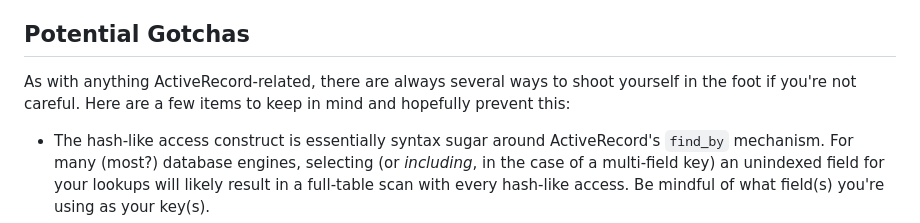
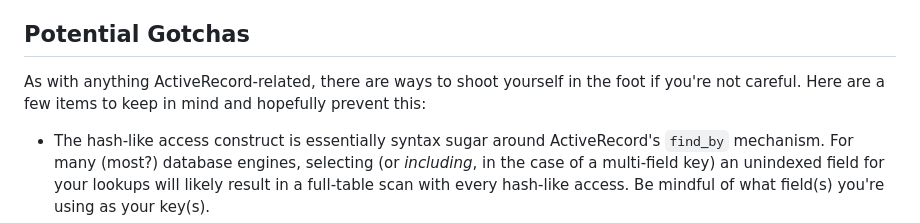
Before and after one commit to nestor-custodio/activerecord-hashlike_access, a Markdown page: README.md, the part around the change. Rendered like a GitHub page.

Commit message:
chore: readme cleanup

```diff
--- a/README.md
+++ b/README.md
@@ -231,7 +231,7 @@ Every instance of a hash-like lookup (`[some_key]`) is backed by a `find_by`/`fi
 
 ## Potential Gotchas
 
-As with anything ActiveRecord-related, there are always several ways to shoot yourself in the foot if you're not careful. Here are a few items to keep in mind and hopefully prevent this:
+As with anything ActiveRecord-related, there are ways to shoot yourself in the foot if you're not careful. Here are a few items to keep in mind and hopefully prevent this:
 
 - The hash-like access construct is essentially syntax sugar around ActiveRecord's `find_by` mechanism. For many (most?) database engines, selecting (or _including_, in the case of a multi-field key) an unindexed field for your lookups will likely result in a full-table scan with every hash-like access. Be mindful of what field(s) you're using as your key(s).
 
```
